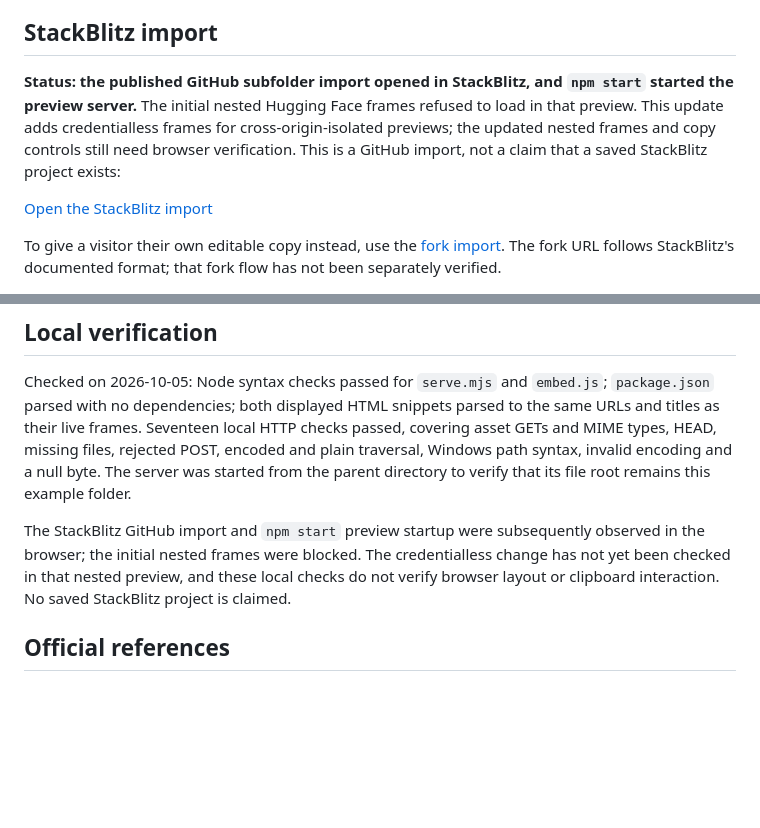
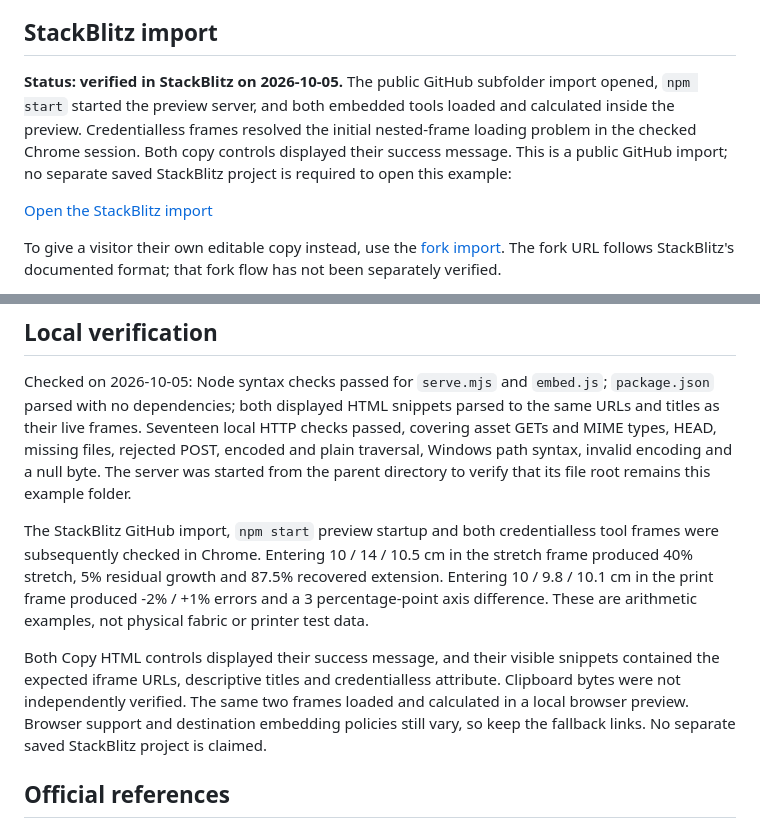
Before and after one commit to gokimedia/sewlore-sewing-tools, a Markdown page: examples/stackblitz-embed/README.md, 2 parts joined by grey strips. GitHub-like rendering; blank space fills up the shorter version.

Commit message:
Document verified StackBlitz import and embedded calculations

```diff
--- a/examples/stackblitz-embed/README.md
+++ b/examples/stackblitz-embed/README.md
@@ -16,7 +16,7 @@ The server uses Node built-ins and serves only files within this example folder,
 
 ## StackBlitz import
 
-**Status: the published GitHub subfolder import opened in StackBlitz, and `npm start` started the preview server.** The initial nested Hugging Face frames refused to load in that preview. This update adds credentialless frames for cross-origin-isolated previews; the updated nested frames and copy controls still need browser verification. This is a GitHub import, not a claim that a saved StackBlitz project exists:
+**Status: verified in StackBlitz on 2026-10-05.** The public GitHub subfolder import opened, `npm start` started the preview server, and both embedded tools loaded and calculated inside the preview. Credentialless frames resolved the initial nested-frame loading problem in the checked Chrome session. Both copy controls displayed their success message. This is a public GitHub import; no separate saved StackBlitz project is required to open this example:
 
 [Open the StackBlitz import](https://stackblitz.com/github/gokimedia/sewlore-sewing-tools/tree/main/examples/stackblitz-embed?file=index.html)
 
@@ -60,7 +60,9 @@ Both default snippets omit `source`. Leave it out for an embed on Sewlore so nav
 
 Checked on 2026-10-05: Node syntax checks passed for `serve.mjs` and `embed.js`; `package.json` parsed with no dependencies; both displayed HTML snippets parsed to the same URLs and titles as their live frames. Seventeen local HTTP checks passed, covering asset GETs and MIME types, HEAD, missing files, rejected POST, encoded and plain traversal, Windows path syntax, invalid encoding and a null byte. The server was started from the parent directory to verify that its file root remains this example folder.
 
-The StackBlitz GitHub import and `npm start` preview startup were subsequently observed in the browser; the initial nested frames were blocked. The credentialless change has not yet been checked in that nested preview, and these local checks do not verify browser layout or clipboard interaction. No saved StackBlitz project is claimed.
+The StackBlitz GitHub import, `npm start` preview startup and both credentialless tool frames were subsequently checked in Chrome. Entering 10 / 14 / 10.5 cm in the stretch frame produced 40% stretch, 5% residual growth and 87.5% recovered extension. Entering 10 / 9.8 / 10.1 cm in the print frame produced -2% / +1% errors and a 3 percentage-point axis difference. These are arithmetic examples, not physical fabric or printer test data.
+
+Both Copy HTML controls displayed their success message, and their visible snippets contained the expected iframe URLs, descriptive titles and credentialless attribute. Clipboard bytes were not independently verified. The same two frames loaded and calculated in a local browser preview. Browser support and destination embedding policies still vary, so keep the fallback links. No separate saved StackBlitz project is claimed.
 
 ## Official references
 
```
